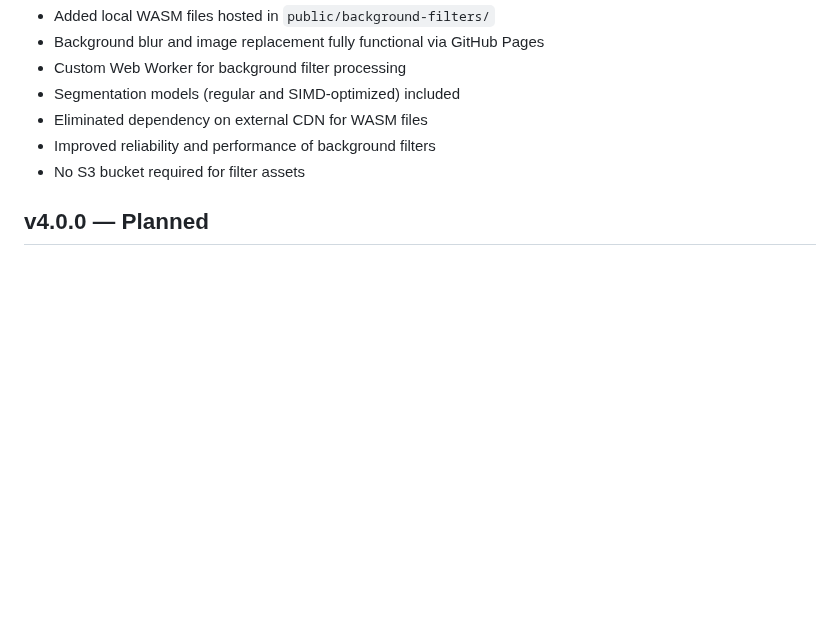
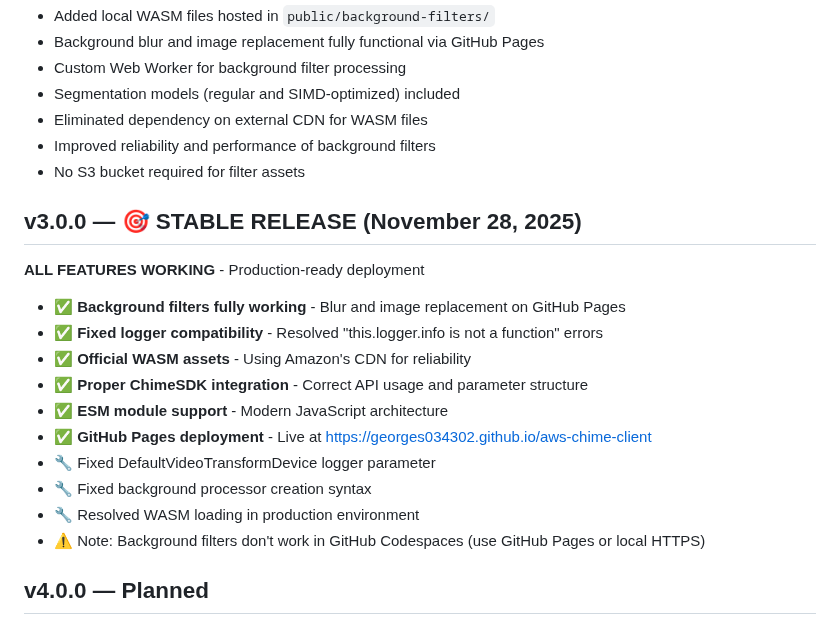
Before and after one commit to Georges034302/aws-chime-client, a Markdown page: docs/CHANGELOG.md, the part around the change. Drawn GitHub-style; blank space fills up the shorter version.

```diff
--- a/docs/CHANGELOG.md
+++ b/docs/CHANGELOG.md
@@ -68,6 +68,19 @@
 - Improved reliability and performance of background filters
 - No S3 bucket required for filter assets
 
+## v3.0.0 — 🎯 STABLE RELEASE (November 28, 2025)
+**ALL FEATURES WORKING** - Production-ready deployment
+- ✅ **Background filters fully working** - Blur and image replacement on GitHub Pages
+- ✅ **Fixed logger compatibility** - Resolved "this.logger.info is not a function" errors
+- ✅ **Official WASM assets** - Using Amazon's CDN for reliability
+- ✅ **Proper ChimeSDK integration** - Correct API usage and parameter structure
+- ✅ **ESM module support** - Modern JavaScript architecture
+- ✅ **GitHub Pages deployment** - Live at https://georges034302.github.io/aws-chime-client
+- 🔧 Fixed DefaultVideoTransformDevice logger parameter
+- 🔧 Fixed background processor creation syntax
+- 🔧 Resolved WASM loading in production environment
+- ⚠️ Note: Background filters don't work in GitHub Codespaces (use GitHub Pages or local HTTPS)
+
 ## v4.0.0 — Planned
 - Background image presets gallery
 - Connection quality indicators
```
Also changed, not shown: README.md (+3 -1 lines).
